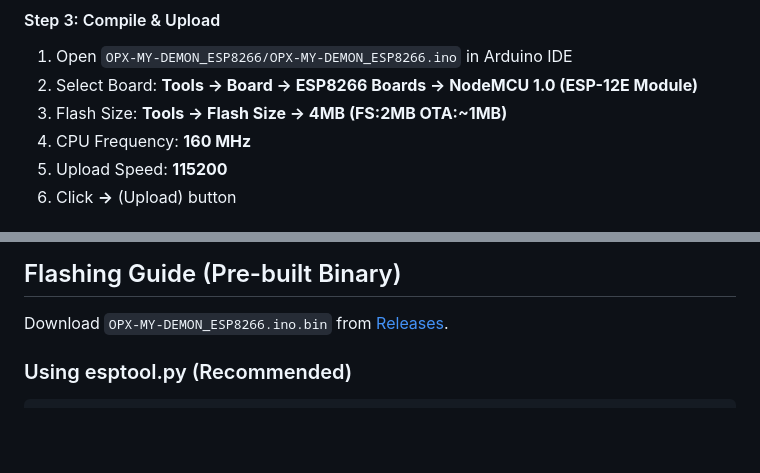
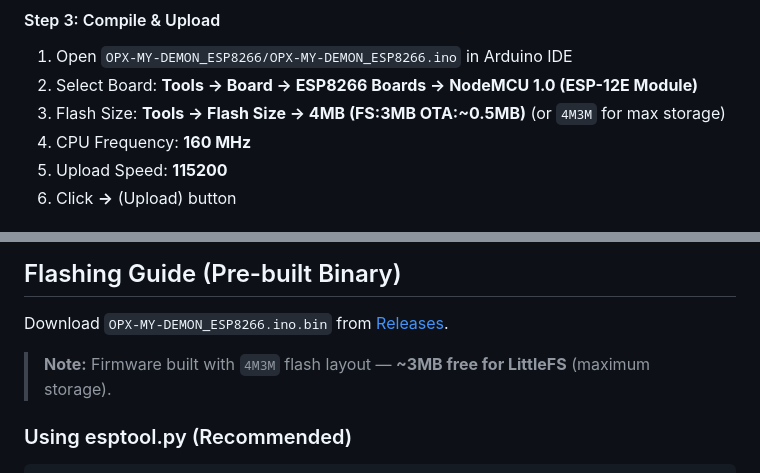
Before and after one commit to OP-AMINUL-FF/OPX_my_demon, a Markdown page: README.md, 2 parts joined by grey strips. GitHub-like rendering; blank space fills up the shorter version.

Commit message:
Update flash layout to 4M3M for max storage (~3MB LittleFS)

````diff
--- a/README.md
+++ b/README.md
@@ -92,7 +92,7 @@ Install via Library Manager (Sketch → Include Library → Manage Libraries):
 #### Step 3: Compile & Upload
 1. Open `OPX-MY-DEMON_ESP8266/OPX-MY-DEMON_ESP8266.ino` in Arduino IDE
 2. Select Board: **Tools → Board → ESP8266 Boards → NodeMCU 1.0 (ESP-12E Module)**
-3. Flash Size: **Tools → Flash Size → 4MB (FS:2MB OTA:~1MB)**
+3. Flash Size: **Tools → Flash Size → 4MB (FS:3MB OTA:~0.5MB)** (or `4M3M` for max storage)
 4. CPU Frequency: **160 MHz**
 5. Upload Speed: **115200**
 6. Click **→** (Upload) button
@@ -133,6 +133,8 @@ pio run --target uploadfs
 ## Flashing Guide (Pre-built Binary)
 
 Download `OPX-MY-DEMON_ESP8266.ino.bin` from [Releases](https://github.com/OP-AMINUL-FF/OPX_my_demon/releases).
+
+> **Note:** Firmware built with `4M3M` flash layout — **~3MB free for LittleFS** (maximum storage).
 
 ### Using esptool.py (Recommended)
 ```bash
````
